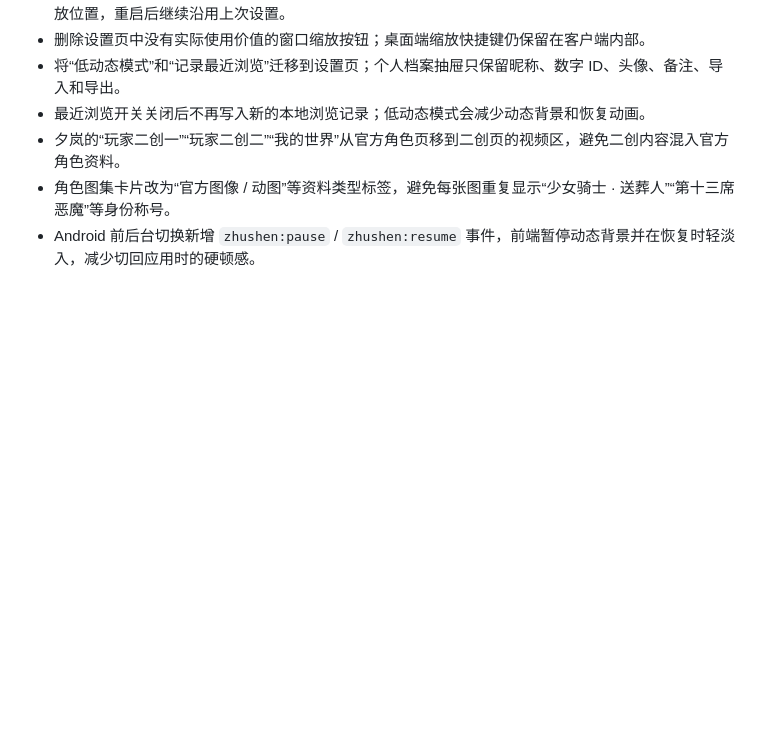
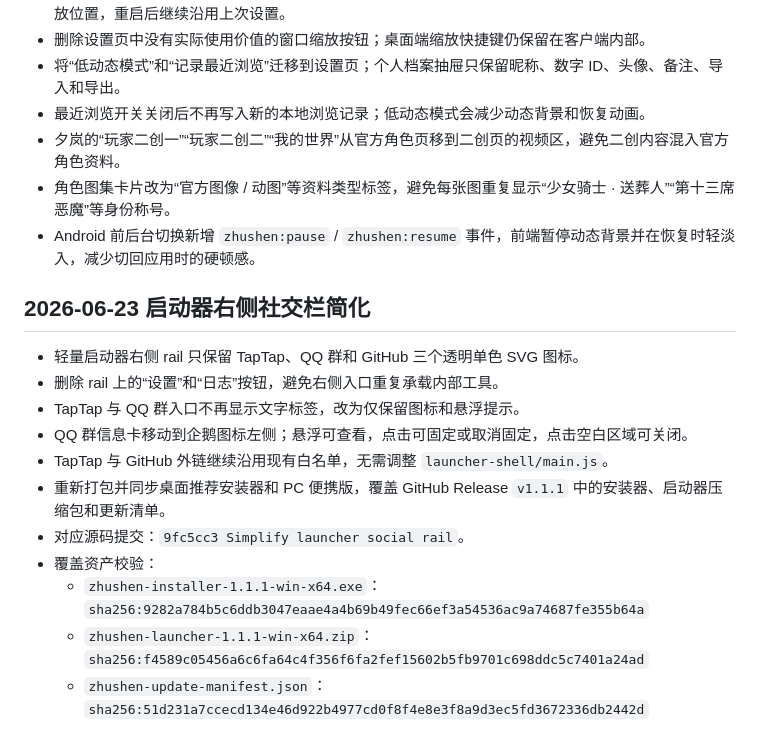
Before and after one commit to Gao2612/zhushen, a Markdown page: docs/change-notes-2026-06-22.md, the part around the change. Rendered like a GitHub page; blank space fills up the shorter version.

Commit message:
Document launcher social rail refresh

```diff
--- a/docs/change-notes-2026-06-22.md
+++ b/docs/change-notes-2026-06-22.md
@@ -98,3 +98,17 @@ gh release view v1.1.1 --json assets
 - 夕岚的“玩家二创一”“玩家二创二”“我的世界”从官方角色页移到二创页的视频区，避免二创内容混入官方角色资料。
 - 角色图集卡片改为“官方图像 / 动图”等资料类型标签，避免每张图重复显示“少女骑士 · 送葬人”“第十三席恶魔”等身份称号。
 - Android 前后台切换新增 `zhushen:pause` / `zhushen:resume` 事件，前端暂停动态背景并在恢复时轻淡入，减少切回应用时的硬顿感。
+
+## 2026-06-23 启动器右侧社交栏简化
+
+- 轻量启动器右侧 rail 只保留 TapTap、QQ 群和 GitHub 三个透明单色 SVG 图标。
+- 删除 rail 上的“设置”和“日志”按钮，避免右侧入口重复承载内部工具。
+- TapTap 与 QQ 群入口不再显示文字标签，改为仅保留图标和悬浮提示。
+- QQ 群信息卡移动到企鹅图标左侧；悬浮可查看，点击可固定或取消固定，点击空白区域可关闭。
+- TapTap 与 GitHub 外链继续沿用现有白名单，无需调整 `launcher-shell/main.js`。
+- 重新打包并同步桌面推荐安装器和 PC 便携版，覆盖 GitHub Release `v1.1.1` 中的安装器、启动器压缩包和更新清单。
+- 对应源码提交：`9fc5cc3 Simplify launcher social rail`。
+- 覆盖资产校验：
+  - `zhushen-installer-1.1.1-win-x64.exe`：`sha256:9282a784b5c6ddb3047eaae4a4b69b49fec66ef3a54536ac9a74687fe355b64a`
+  - `zhushen-launcher-1.1.1-win-x64.zip`：`sha256:f4589c05456a6c6fa64c4f356f6fa2fef15602b5fb9701c698ddc5c7401a24ad`
+  - `zhushen-update-manifest.json`：`sha256:51d231a7ccecd134e46d922b4977cd0f8f4e8e3f8a9d3ec5fd3672336db2442d`
```
